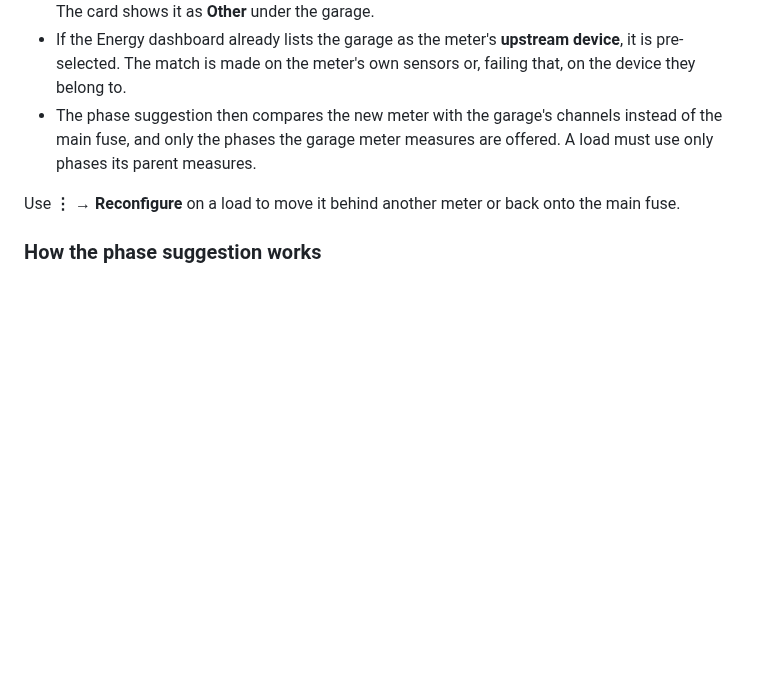
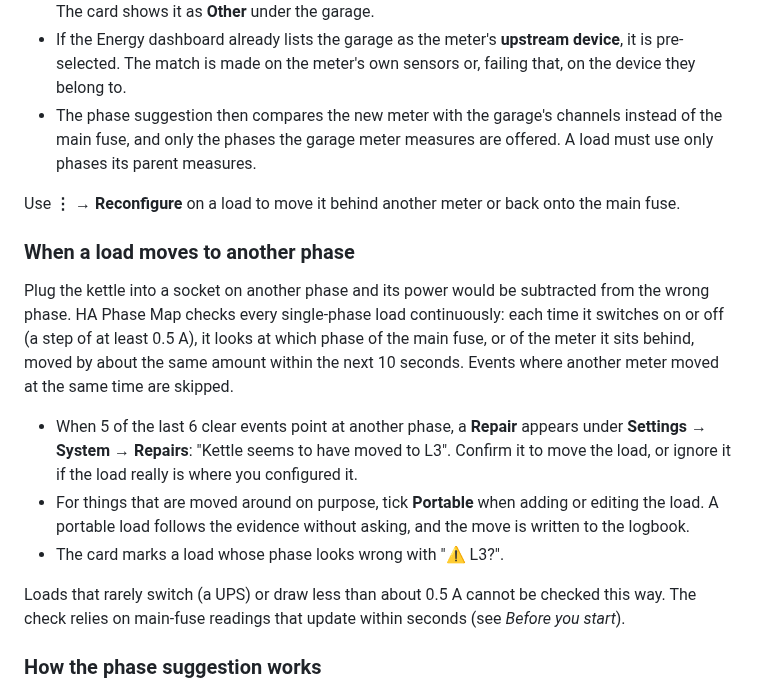
Before and after one commit to JanJoh/ha-phase-map, a Markdown page: README.md, the part around the change. Drawn GitHub-style; blank space fills up the shorter version.

```diff
--- a/README.md
+++ b/README.md
@@ -125,6 +125,25 @@ choose the branch meter under **Measured by**.
 
 Use **⋮ → Reconfigure** on a load to move it behind another meter or back onto the main fuse.
 
+### When a load moves to another phase
+
+Plug the kettle into a socket on another phase and its power would be subtracted from the
+wrong phase. HA Phase Map checks every single-phase load continuously: each time it switches
+on or off (a step of at least 0.5 A), it looks at which phase of the main fuse, or of the
+meter it sits behind, moved by about the same amount within the next 10 seconds. Events where
+another meter moved at the same time are skipped.
+
+- When 5 of the last 6 clear events point at another phase, a **Repair** appears under
+  **Settings → System → Repairs**: "Kettle seems to have moved to L3". Confirm it to move the
+  load, or ignore it if the load really is where you configured it.
+- For things that are moved around on purpose, tick **Portable** when adding or editing the
+  load. A portable load follows the evidence without asking, and the move is written to the
+  logbook.
+- The card marks a load whose phase looks wrong with "⚠ L3?".
+
+Loads that rarely switch (a UPS) or draw less than about 0.5 A cannot be checked this way.
+The check relies on main-fuse readings that update within seconds (see *Before you start*).
+
 ### How the phase suggestion works
 
 Every time a meter steps up or down, the main-fuse phase it sits on should step by about the
```
Also changed, not shown: CHANGELOG.md (+15 -0 lines), docs/design.md (+20 -2 lines), docs/images/card-dark.png, docs/images/card-light.png, 10 other files.
